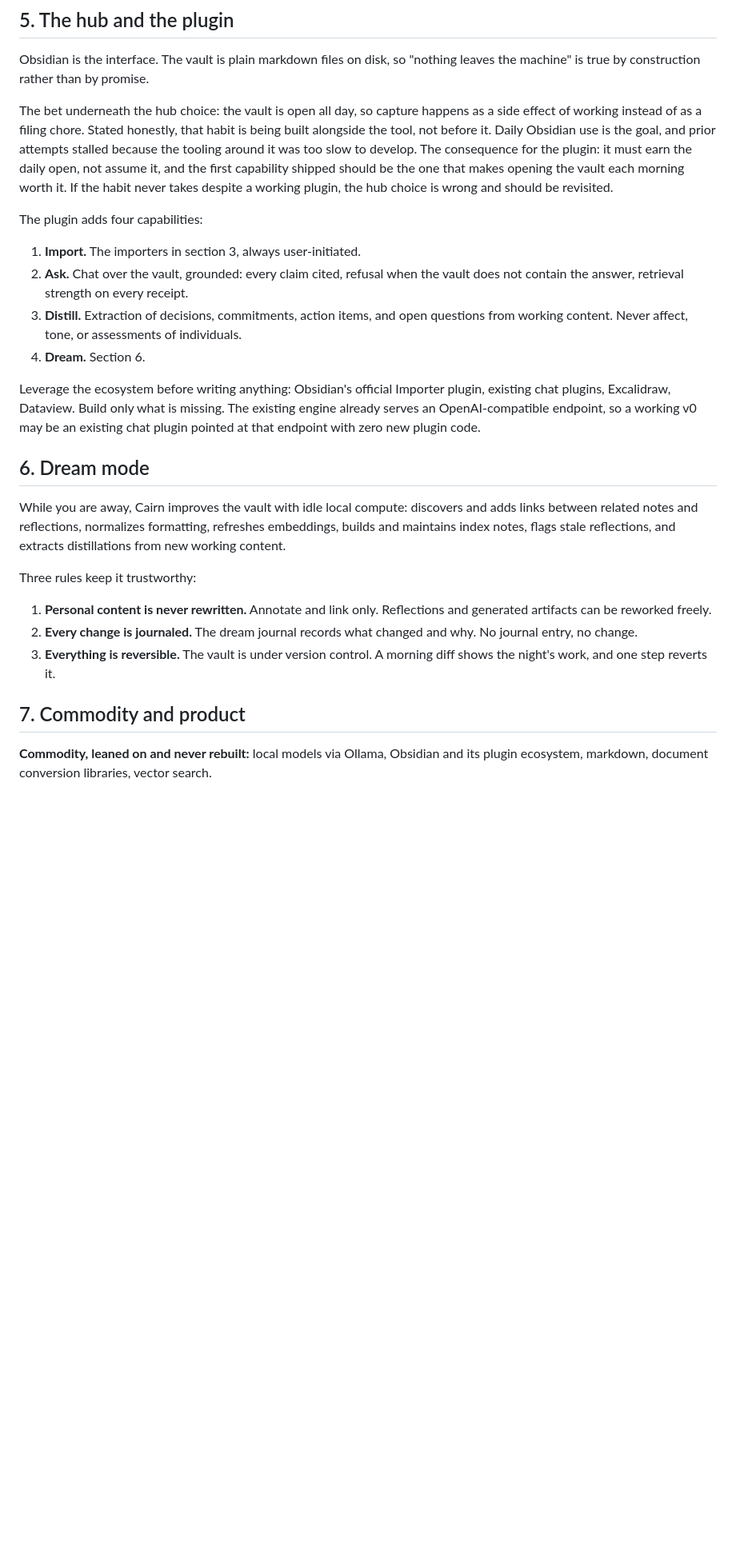
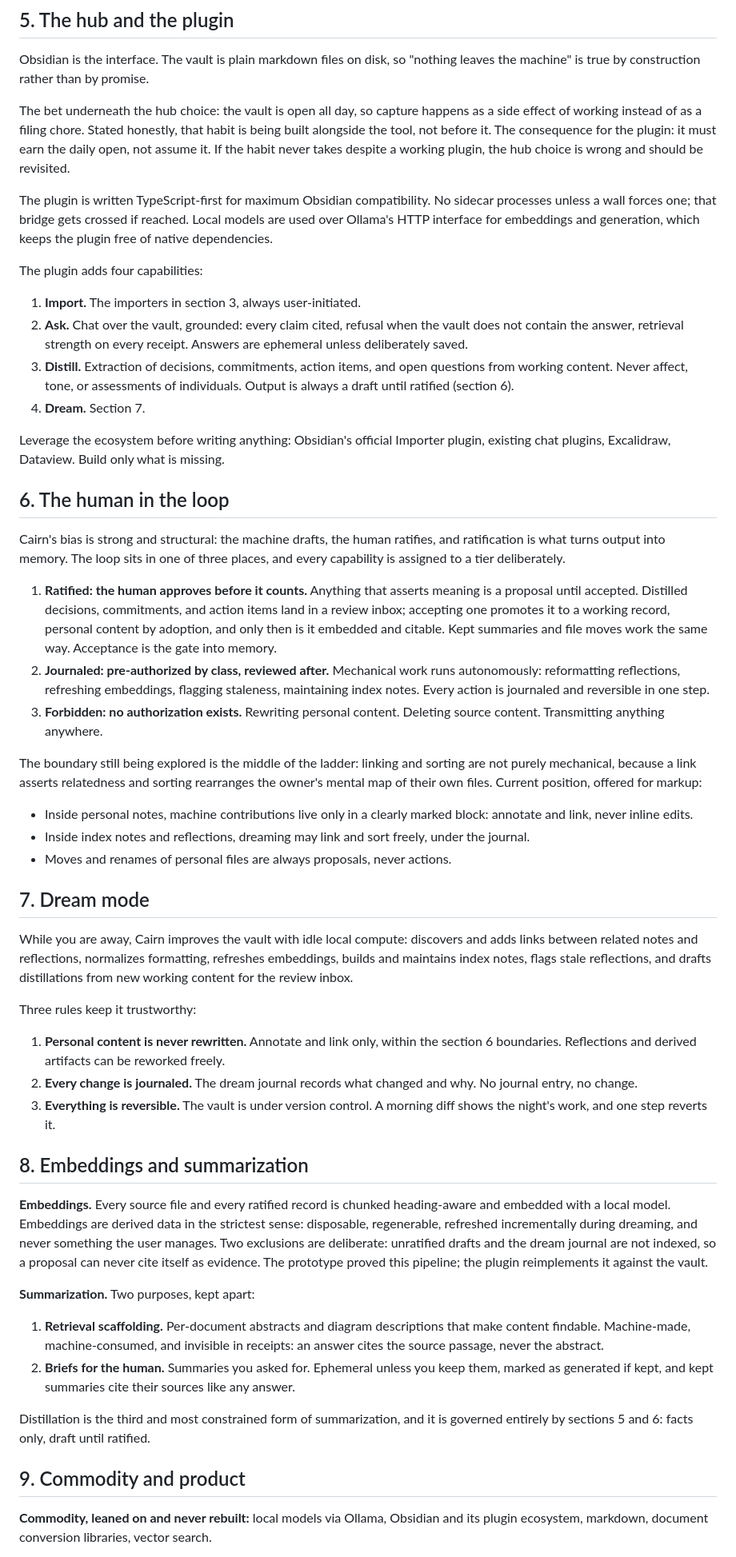
Before and after one commit to jk-maxwell/cairn, a Markdown page: docs/THESIS.md, the part around one of its changes. Shown at 80% size. Rendered like a GitHub page; blank space fills up the shorter version.

Commit message:
Thesis draft 2: human-in-the-loop tiers, embeddings and summarization, three questions resolved
Co-Authored-By: Claude Opus 5 (1M context) <noreply@anthropic.com>

```diff
--- a/docs/THESIS.md
+++ b/docs/THESIS.md
@@ -52,28 +58,55 @@ First-class content, with three verbs:
 
 Obsidian is the interface. The vault is plain markdown files on disk, so "nothing leaves the machine" is true by construction rather than by promise.
 
-The bet underneath the hub choice: the vault is open all day, so capture happens as a side effect of working instead of as a filing chore. Stated honestly, that habit is being built alongside the tool, not before it. Daily Obsidian use is the goal, and prior attempts stalled because the tooling around it was too slow to develop. The consequence for the plugin: it must earn the daily open, not assume it, and the first capability shipped should be the one that makes opening the vault each morning worth it. If the habit never takes despite a working plugin, the hub choice is wrong and should be revisited.
+The bet underneath the hub choice: the vault is open all day, so capture happens as a side effect of working instead of as a filing chore. Stated honestly, that habit is being built alongside the tool, not before it. The consequence for the plugin: it must earn the daily open, not assume it. If the habit never takes despite a working plugin, the hub choice is wrong and should be revisited.
+
+The plugin is written TypeScript-first for maximum Obsidian compatibility. No sidecar processes unless a wall forces one; that bridge gets crossed if reached. Local models are used over Ollama's HTTP interface for embeddings and generation, which keeps the plugin free of native dependencies.
 
 The plugin adds four capabilities:
 
 1. **Import.** The importers in section 3, always user-initiated.
-2. **Ask.** Chat over the vault, grounded: every claim cited, refusal when the vault does not contain the answer, retrieval strength on every receipt.
-3. **Distill.** Extraction of decisions, commitments, action items, and open questions from working content. Never affect, tone, or assessments of individuals.
-4. **Dream.** Section 6.
+2. **Ask.** Chat over the vault, grounded: every claim cited, refusal when the vault does not contain the answer, retrieval strength on every receipt. Answers are ephemeral unless deliberately saved.
+3. **Distill.** Extraction of decisions, commitments, action items, and open questions from working content. Never affect, tone, or assessments of individuals. Output is always a draft until ratified (section 6).
+4. **Dream.** Section 7.
 
-Leverage the ecosystem before writing anything: Obsidian's official Importer plugin, existing chat plugins, Excalidraw, Dataview. Build only what is missing. The existing engine already serves an OpenAI-compatible endpoint, so a working v0 may be an existing chat plugin pointed at that endpoint with zero new plugin code.
+Leverage the ecosystem before writing anything: Obsidian's official Importer plugin, existing chat plugins, Excalidraw, Dataview. Build only what is missing.
 
-## 6. Dream mode
+## 6. The human in the loop
 
-While you are away, Cairn improves the vault with idle local compute: discovers and adds links between related notes and reflections, normalizes formatting, refreshes embeddings, builds and maintains index notes, flags stale reflections, and extracts distillations from new working content.
+Cairn's bias is strong and structural: the machine drafts, the human ratifies, and ratification is what turns output into memory. The loop sits in one of three places, and every capability is assigned to a tier deliberately.
+
+1. **Ratified: the human approves before it counts.** Anything that asserts meaning is a proposal until accepted. Distilled decisions, commitments, and action items land in a review inbox; accepting one promotes it to a working record, personal content by adoption, and only then is it embedded and citable. Kept summaries and file moves work the same way. Acceptance is the gate into memory.
+2. **Journaled: pre-authorized by class, reviewed after.** Mechanical work runs autonomously: reformatting reflections, refreshing embeddings, flagging staleness, maintaining index notes. Every action is journaled and reversible in one step.
+3. **Forbidden: no authorization exists.** Rewriting personal content. Deleting source content. Transmitting anything anywhere.
+
+The boundary still being explored is the middle of the ladder: linking and sorting are not purely mechanical, because a link asserts relatedness and sorting rearranges the owner's mental map of their own files. Current position, offered for markup:
+
+- Inside personal notes, machine contributions live only in a clearly marked block: annotate and link, never inline edits.
+- Inside index notes and reflections, dreaming may link and sort freely, under the journal.
+- Moves and renames of personal files are always proposals, never actions.
+
+## 7. Dream mode
+
+While you are away, Cairn improves the vault with idle local compute: discovers and adds links between related notes and reflections, normalizes formatting, refreshes embeddings, builds and maintains index notes, flags stale reflections, and drafts distillations from new working content for the review inbox.
 
 Three rules keep it trustworthy:
 
-1. **Personal content is never rewritten.** Annotate and link only. Reflections and generated artifacts can be reworked freely.
+1. **Personal content is never rewritten.** Annotate and link only, within the section 6 boundaries. Reflections and derived artifacts can be reworked freely.
 2. **Every change is journaled.** The dream journal records what changed and why. No journal entry, no change.
 3. **Everything is reversible.** The vault is under version control. A morning diff shows the night's work, and one step reverts it.
 
-## 7. Commodity and product
+## 8. Embeddings and summarization
+
+**Embeddings.** Every source file and every ratified record is chunked heading-aware and embedded with a local model. Embeddings are derived data in the strictest sense: disposable, regenerable, refreshed incrementally during dreaming, and never something the user manages. Two exclusions are deliberate: unratified drafts and the dream journal are not indexed, so a proposal can never cite itself as evidence. The prototype proved this pipeline; the plugin reimplements it against the vault.
+
+**Summarization.** Two purposes, kept apart:
+
+1. **Retrieval scaffolding.** Per-document abstracts and diagram descriptions that make content findable. Machine-made, machine-consumed, and invisible in receipts: an answer cites the source passage, never the abstract.
+2. **Briefs for the human.** Summaries you asked for. Ephemeral unless you keep them, marked as generated if kept, and kept summaries cite their sources like any answer.
+
+Distillation is the third and most constrained form of summarization, and it is governed entirely by sections 5 and 6: facts only, draft until ratified.
+
+## 9. Commodity and product
 
 **Commodity, leaned on and never rebuilt:** local models via Ollama, Obsidian and its plugin ecosystem, markdown, document conversion libraries, vector search.
 
```
Also changed, not shown: other parts of docs/THESIS.md (+21 -15 lines).
